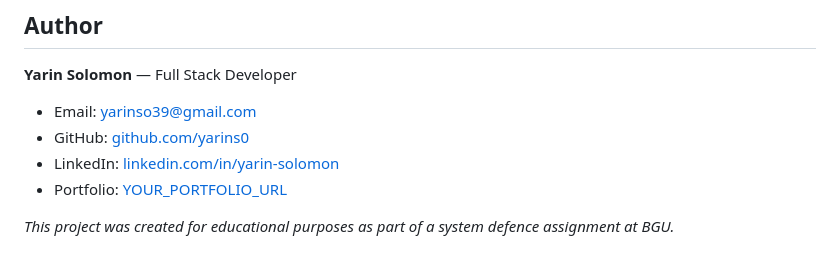
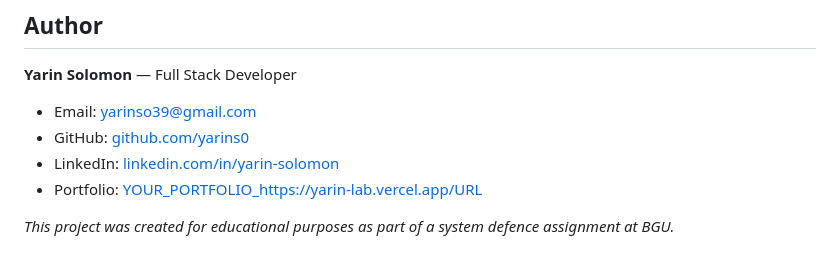
Before and after one commit to yarins0/faceb00k.com, a Markdown page: README.md, the part around one of its changes. Drawn GitHub-style.

Commit message:
Added site links to README

```diff
--- a/README.md
+++ b/README.md
@@ -182,6 +182,6 @@ After any reset, run `npm start` — the server will recreate the database and t
 - Email: [yarinso39@gmail.com](mailto:yarinso39@gmail.com)
 - GitHub: [github.com/yarins0](https://github.com/yarins0)
 - LinkedIn: [linkedin.com/in/yarin-solomon](https://www.linkedin.com/in/yarin-solomon/)
-- Portfolio: [YOUR_PORTFOLIO_URL](https://YOUR_PORTFOLIO_URL)
+- Portfolio: [YOUR_PORTFOLIO_https://yarin-lab.vercel.app/URL](https://yarin-lab.vercel.app/)
 
 *This project was created for educational purposes as part of a system defence assignment at BGU.*
```
Also changed, not shown: other parts of README.md (+1 -1 lines).
